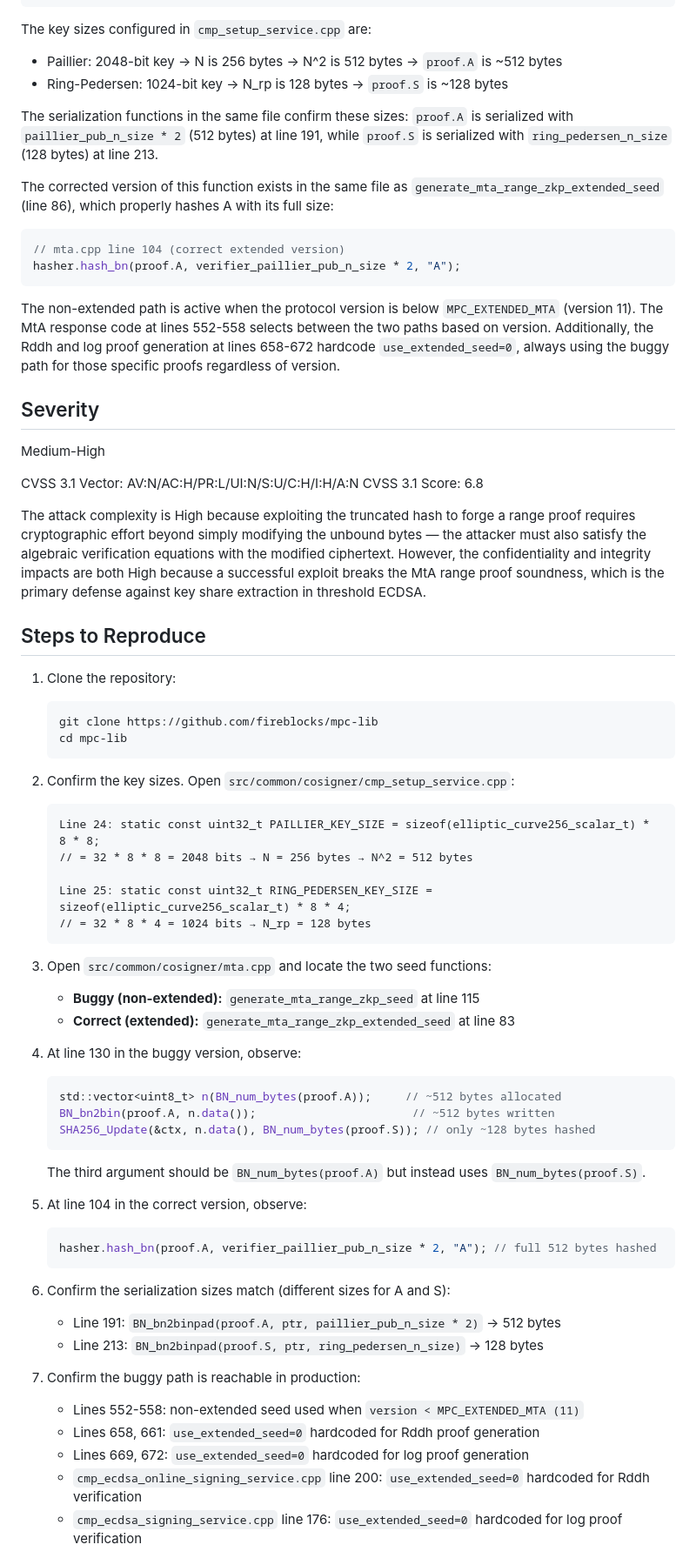
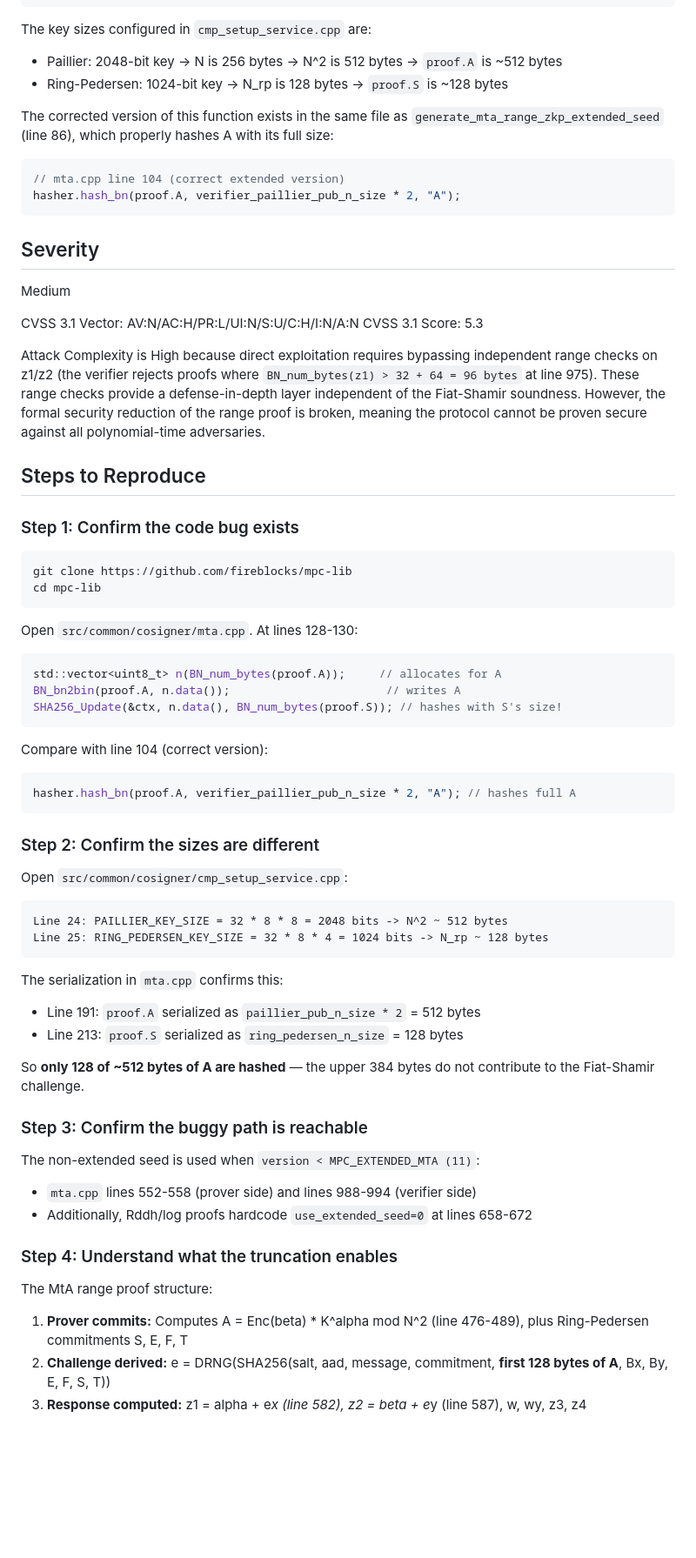
Before and after one commit to H1bbpskills/forp1vulns, a Markdown page: FINDING_1_SUBMISSION.md, the part around one of its changes. Shown at 87% size. GitHub-like rendering; blank space fills up the shorter version.

````diff
--- a/FINDING_1_SUBMISSION.md
+++ b/FINDING_1_SUBMISSION.md
@@ -18,10 +18,8 @@ SHA256_Update(&ctx, n.data(), BN_num_bytes(proof.S)); // hashes only ~128 bytes
 ```
 
 The key sizes configured in `cmp_setup_service.cpp` are:
-- Paillier: 2048-bit key → N is 256 bytes → N^2 is 512 bytes → `proof.A` is ~512 bytes
-- Ring-Pedersen: 1024-bit key → N_rp is 128 bytes → `proof.S` is ~128 bytes
-
-The serialization functions in the same file confirm these sizes: `proof.A` is serialized with `paillier_pub_n_size * 2` (512 bytes) at line 191, while `proof.S` is serialized with `ring_pedersen_n_size` (128 bytes) at line 213.
+- Paillier: 2048-bit key -> N is 256 bytes -> N^2 is 512 bytes -> `proof.A` is ~512 bytes
+- Ring-Pedersen: 1024-bit key -> N_rp is 128 bytes -> `proof.S` is ~128 bytes
 
 The corrected version of this function exists in the same file as `generate_mta_range_zkp_extended_seed` (line 86), which properly hashes A with its full size:
 ```cpp
@@ -29,58 +27,60 @@ The corrected version of this function exists in the same file as `generate_mta_
 hasher.hash_bn(proof.A, verifier_paillier_pub_n_size * 2, "A");
 ```
 
-The non-extended path is active when the protocol version is below `MPC_EXTENDED_MTA` (version 11). The MtA response code at lines 552-558 selects between the two paths based on version. Additionally, the Rddh and log proof generation at lines 658-672 hardcode `use_extended_seed=0`, always using the buggy path for those specific proofs regardless of version.
-
 ## Severity
 
-Medium-High
+Medium
 
-CVSS 3.1 Vector: AV:N/AC:H/PR:L/UI:N/S:U/C:H/I:H/A:N
-CVSS 3.1 Score: 6.8
+CVSS 3.1 Vector: AV:N/AC:H/PR:L/UI:N/S:U/C:H/I:N/A:N
+CVSS 3.1 Score: 5.3
 
-The attack complexity is High because exploiting the truncated hash to forge a range proof requires cryptographic effort beyond simply modifying the unbound bytes — the attacker must also satisfy the algebraic verification equations with the modified ciphertext. However, the confidentiality and integrity impacts are both High because a successful exploit breaks the MtA range proof soundness, which is the primary defense against key share extraction in threshold ECDSA.
+Attack Complexity is High because direct exploitation requires bypassing independent range checks on z1/z2 (the verifier rejects proofs where `BN_num_bytes(z1) > 32 + 64 = 96 bytes` at line 975). These range checks provide a defense-in-depth layer independent of the Fiat-Shamir soundness. However, the formal security reduction of the range proof is broken, meaning the protocol cannot be proven secure against all polynomial-time adversaries.
 
 ## Steps to Reproduce
 
-1. Clone the repository:
-   ```
-   git clone https://github.com/fireblocks/mpc-lib
-   cd mpc-lib
-   ```
+### Step 1: Confirm the code bug exists
 
-2. Confirm the key sizes. Open `src/common/cosigner/cmp_setup_service.cpp`:
-   ```
-   Line 24: static const uint32_t PAILLIER_KEY_SIZE = sizeof(elliptic_curve256_scalar_t) * 8 * 8;
-   // = 32 * 8 * 8 = 2048 bits → N = 256 bytes → N^2 = 512 bytes
+```bash
+git clone https://github.com/fireblocks/mpc-lib
+cd mpc-lib
+```
 
-   Line 25: static const uint32_t RING_PEDERSEN_KEY_SIZE = sizeof(elliptic_curve256_scalar_t) * 8 * 4;
-   // = 32 * 8 * 4 = 1024 bits → N_rp = 128 bytes
-   ```
+Open `src/common/cosigner/mta.cpp`. At lines 128-130:
+```cpp
+std::vector<uint8_t> n(BN_num_bytes(proof.A));     // allocates for A
+BN_bn2bin(proof.A, n.data());                       // writes A
+SHA256_Update(&ctx, n.data(), BN_num_bytes(proof.S)); // hashes with S's size!
+```
 
-3. Open `src/common/cosigner/mta.cpp` and locate the two seed functions:
-   - **Buggy (non-extended):** `generate_mta_range_zkp_seed` at line 115
-   - **Correct (extended):** `generate_mta_range_zkp_extended_seed` at line 83
+Compare with line 104 (correct version):
+```cpp
+hasher.hash_bn(proof.A, verifier_paillier_pub_n_size * 2, "A"); // hashes full A
+```
 
-4. At line 130 in the buggy version, observe:
-   ```cpp
-   std::vector<uint8_t> n(BN_num_bytes(proof.A));     // ~512 bytes allocated
-   BN_bn2bin(proof.A, n.data());                       // ~512 bytes written
-   SHA256_Update(&ctx, n.data(), BN_num_bytes(proof.S)); // only ~128 bytes hashed
-   ```
-   The third argument should be `BN_num_bytes(proof.A)` but instead uses `BN_num_bytes(proof.S)`.
+### Step 2: Confirm the sizes are different
 
-5. At line 104 in the correct version, observe:
-   ```cpp
-   hasher.hash_bn(proof.A, verifier_paillier_pub_n_size * 2, "A"); // full 512 bytes hashed
-   ```
+Open `src/common/cosigner/cmp_setup_service.cpp`:
+```
+Line 24: PAILLIER_KEY_SIZE = 32 * 8 * 8 = 2048 bits -> N^2 ~ 512 bytes
+Line 25: RING_PEDERSEN_KEY_SIZE = 32 * 8 * 4 = 1024 bits -> N_rp ~ 128 bytes
+```
 
-6. Confirm the serialization sizes match (different sizes for A and S):
-   - Line 191: `BN_bn2binpad(proof.A, ptr, paillier_pub_n_size * 2)` → 512 bytes
-   - Line 213: `BN_bn2binpad(proof.S, ptr, ring_pedersen_n_size)` → 128 bytes
+The serialization in `mta.cpp` confirms this:
+- Line 191: `proof.A` serialized as `paillier_pub_n_size * 2` = 512 bytes
+- Line 213: `proof.S` serialized as `ring_pedersen_n_size` = 128 bytes
 
-7. Confirm the buggy path is reachable in production:
-   - Lines 552-558: non-extended seed used when `version < MPC_EXTENDED_MTA (11)`
-   - Lines 658, 661: `use_extended_seed=0` hardcoded for Rddh proof generation
-   - Lines 669, 672: `use_extended_seed=0` hardcoded for log proof generation
-   - `cmp_ecdsa_online_signing_service.cpp` line 200: `use_extended_seed=0` hardcoded for Rddh verification
-   - `cmp_ecdsa_signing_service.cpp` line 176: `use_extended_seed=0` hardcoded for log proof verification
+So **only 128 of ~512 bytes of A are hashed** — the upper 384 bytes do not contribute to the Fiat-Shamir challenge.
+
+### Step 3: Confirm the buggy path is reachable
+
+The non-extended seed is used when `version < MPC_EXTENDED_MTA (11)`:
+- `mta.cpp` lines 552-558 (prover side) and lines 988-994 (verifier side)
+- Additionally, Rddh/log proofs hardcode `use_extended_seed=0` at lines 658-672
+
+### Step 4: Understand what the truncation enables
+
+The MtA range proof structure:
+1. **Prover commits:** Computes A = Enc(beta) * K^alpha mod N^2 (line 476-489), plus Ring-Pedersen commitments S, E, F, T
+2. **Challenge derived:** e = DRNG(SHA256(salt, aad, message, commitment, **first 128 bytes of A**, Bx, By, E, F, S, T))
+3. **Response computed:** z1 = alpha + e*x (line 582), z2 = beta + e*y (line 587), w, wy, z3, z4
+
````
Also changed, not shown: other parts of FINDING_1_SUBMISSION.md (+56 -6 lines).
